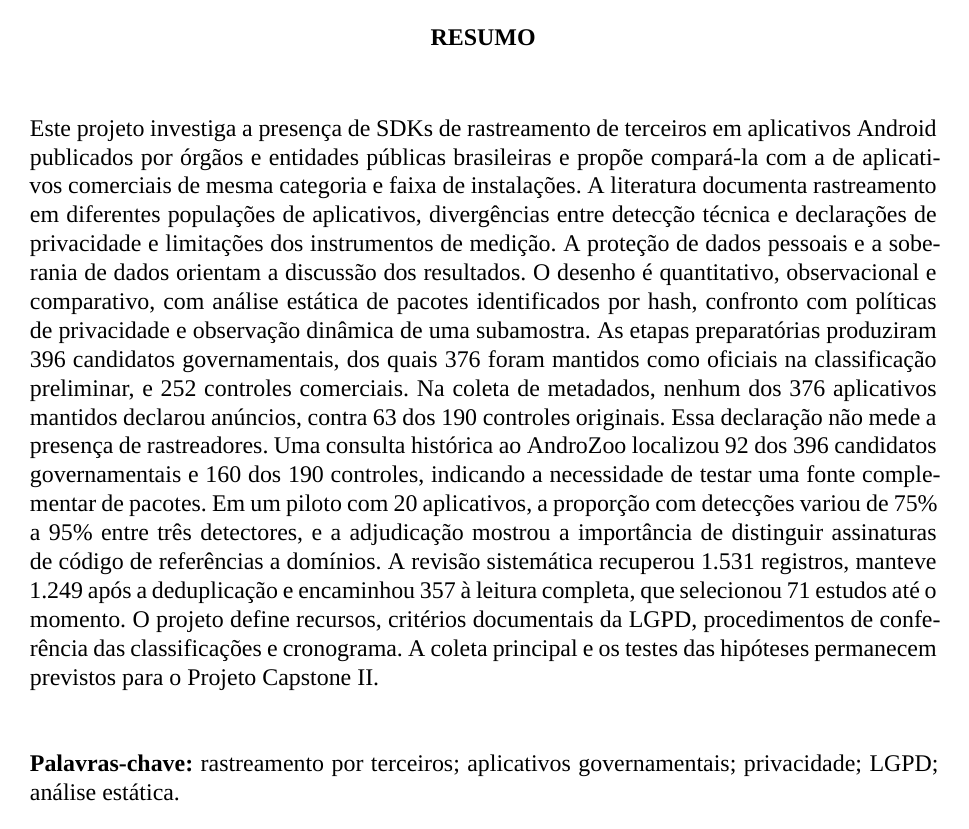
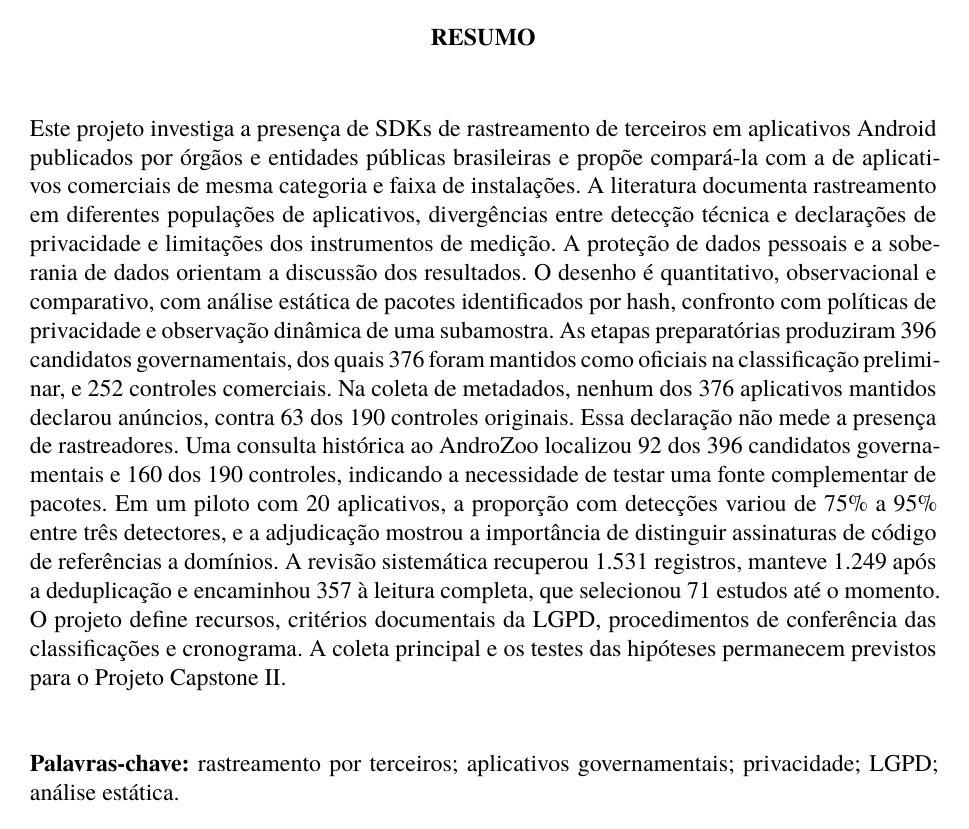
Before and after one commit to ClaudioAMF1/TCC, a LaTeX thesis (tcc/latex/main.tex): page 5 of 43. Compiled offline with XeLaTeX; a missing font is replaced by an installed copy or a similar font.

Commit message:
Projeto compila com XeLaTeX, LuaLaTeX ou pdfLaTeX
O Overleaf compilava com pdfLaTeX e parava no fontspec. A fonte agora
depende do compilador: Times New Roman ou TeX Gyre Termes no XeLaTeX e
no LuaLaTeX; Times (mathptmx) no pdfLaTeX.

Co-Authored-By: Claude Opus 5.5 <noreply@anthropic.com>
Claude-Session: https://claude.ai/code/session_01Sfh8JG34eEyQqGRvuKsFRT

```diff
--- a/tcc/latex/main.tex
+++ b/tcc/latex/main.tex
@@ -10,9 +11,22 @@
   brazil
 ]{abntex2}
 
-\usepackage{fontspec}
-\setmainfont{Times New Roman}
-\setsansfont{Times New Roman}
+% Fonte Times, como pede o modelo do IDP, com qualquer compilador
+\usepackage{iftex}
+\ifTUTeX
+  % XeLaTeX ou LuaLaTeX: Times New Roman; se o ambiente não a tiver,
+  % TeX Gyre Termes, uma Times que vem com o TeX Live
+  \usepackage{fontspec}
+  \IfFontExistsTF{Times New Roman}
+    {\setmainfont{Times New Roman}\setsansfont{Times New Roman}}
+    {\setmainfont{TeX Gyre Termes}\setsansfont{TeX Gyre Termes}}
+\else
+  % pdfLaTeX
+  \usepackage[T1]{fontenc}
+  \usepackage[utf8]{inputenc}
+  \usepackage{mathptmx}
+  \renewcommand{\sfdefault}{ptm}
+\fi
 \usepackage{amsmath}
 \usepackage{graphicx}
 \usepackage{indentfirst}
```
Also changed, not shown: tcc/README.md, tcc/latex/main.pdf, tcc/latex/main.tex (3 more changed lines).
